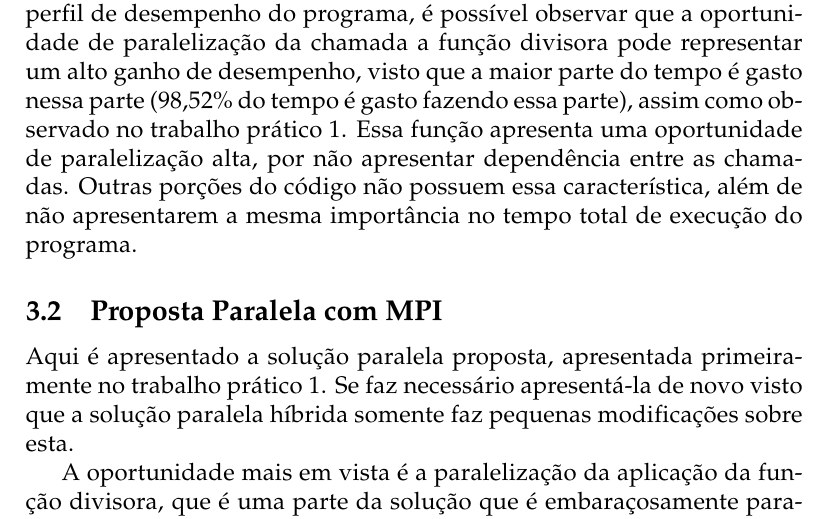
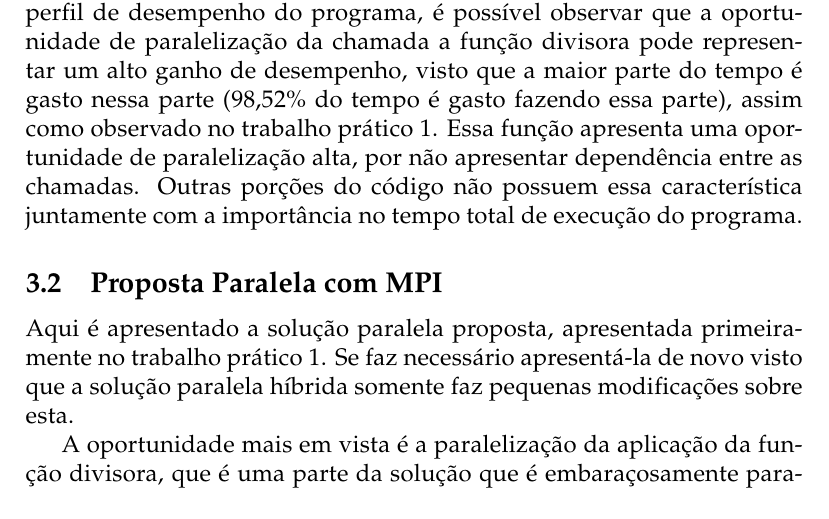
Before and after one commit to heitor57/parallel-divisor-function, a LaTeX document (dochybrid/doc.tex): part of page 7 of 17, cut so that both start at the same text. Compiled offline with XeLaTeX.

Commit message:
fix zip files and doc update

```diff
--- a/dochybrid/doc.tex
+++ b/dochybrid/doc.tex
@@ -161,7 +161,7 @@
 	}
 
 
-Para essa avaliação do desempenho sequencial foi avaliado entradas com 1e7 amostras (números) obtidas de uma amostragem de 1e5 até 2e9 (com probabilidade uniforme), assim como no trabalho prático 1. Nesse perfil de desempenho do programa, é possível observar que a oportunidade de paralelização da chamada a função divisora pode representar um alto ganho de desempenho, visto que a maior parte do tempo é gasto nessa parte (98,52\% do tempo é gasto fazendo essa parte), assim como observado no trabalho prático 1. Essa função apresenta uma oportunidade de paralelização alta, por não apresentar dependência entre as chamadas. Outras porções do código não possuem essa característica, além de não apresentarem a mesma importância no tempo total de execução do programa.
+Para essa avaliação do desempenho sequencial foi avaliado entradas com 1e7 amostras (números) obtidas de uma amostragem de 1e5 até 2e9 (com probabilidade uniforme), assim como no trabalho prático 1. Nesse perfil de desempenho do programa, é possível observar que a oportunidade de paralelização da chamada a função divisora pode representar um alto ganho de desempenho, visto que a maior parte do tempo é gasto nessa parte (98,52\% do tempo é gasto fazendo essa parte), assim como observado no trabalho prático 1. Essa função apresenta uma oportunidade de paralelização alta, por não apresentar dependência entre as chamadas. Outras porções do código não possuem essa característica juntamente com a importância no tempo total de execução do programa.
 
 \subsection{Proposta Paralela com MPI}
 
```
Also changed, not shown: 1 other file.
